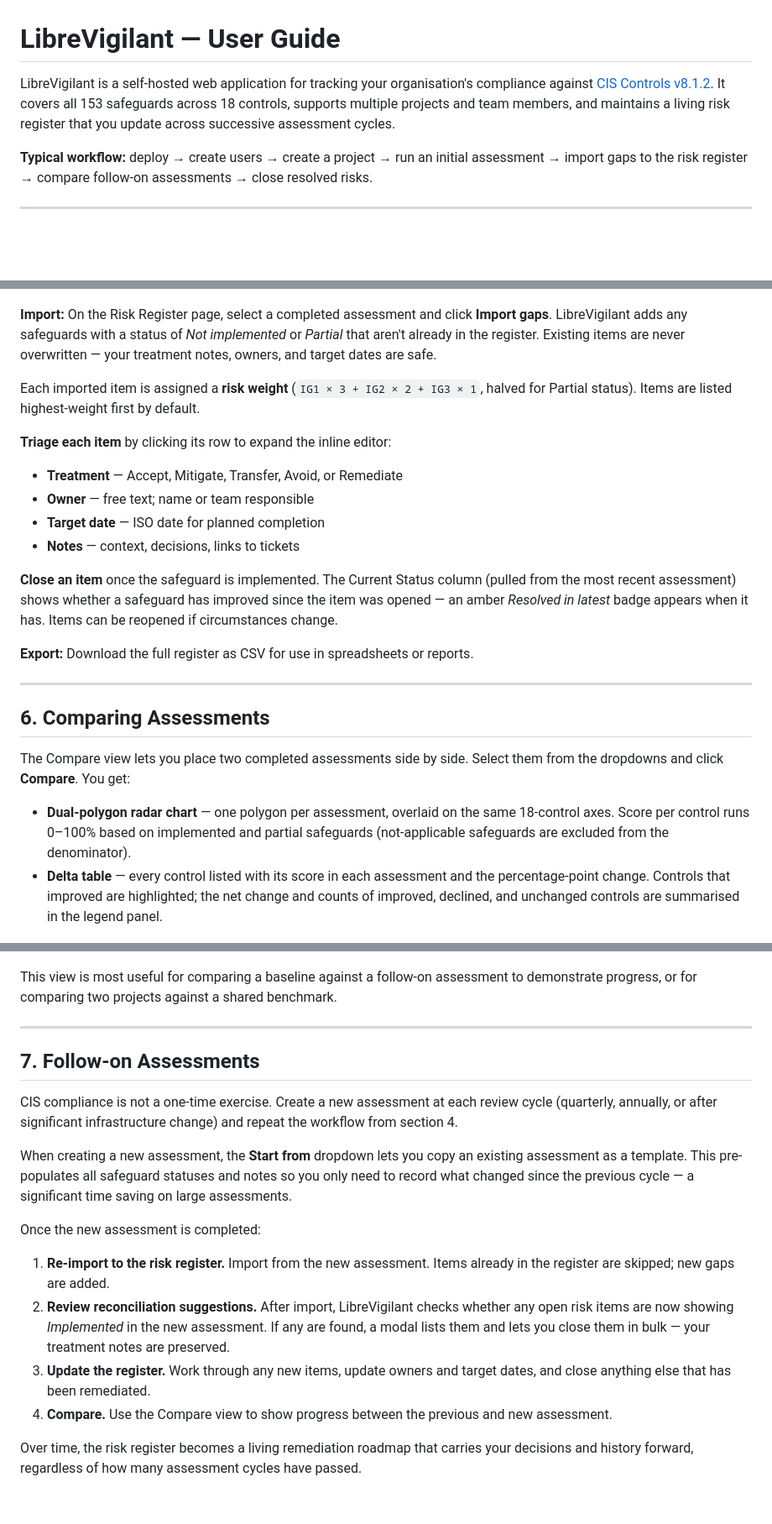
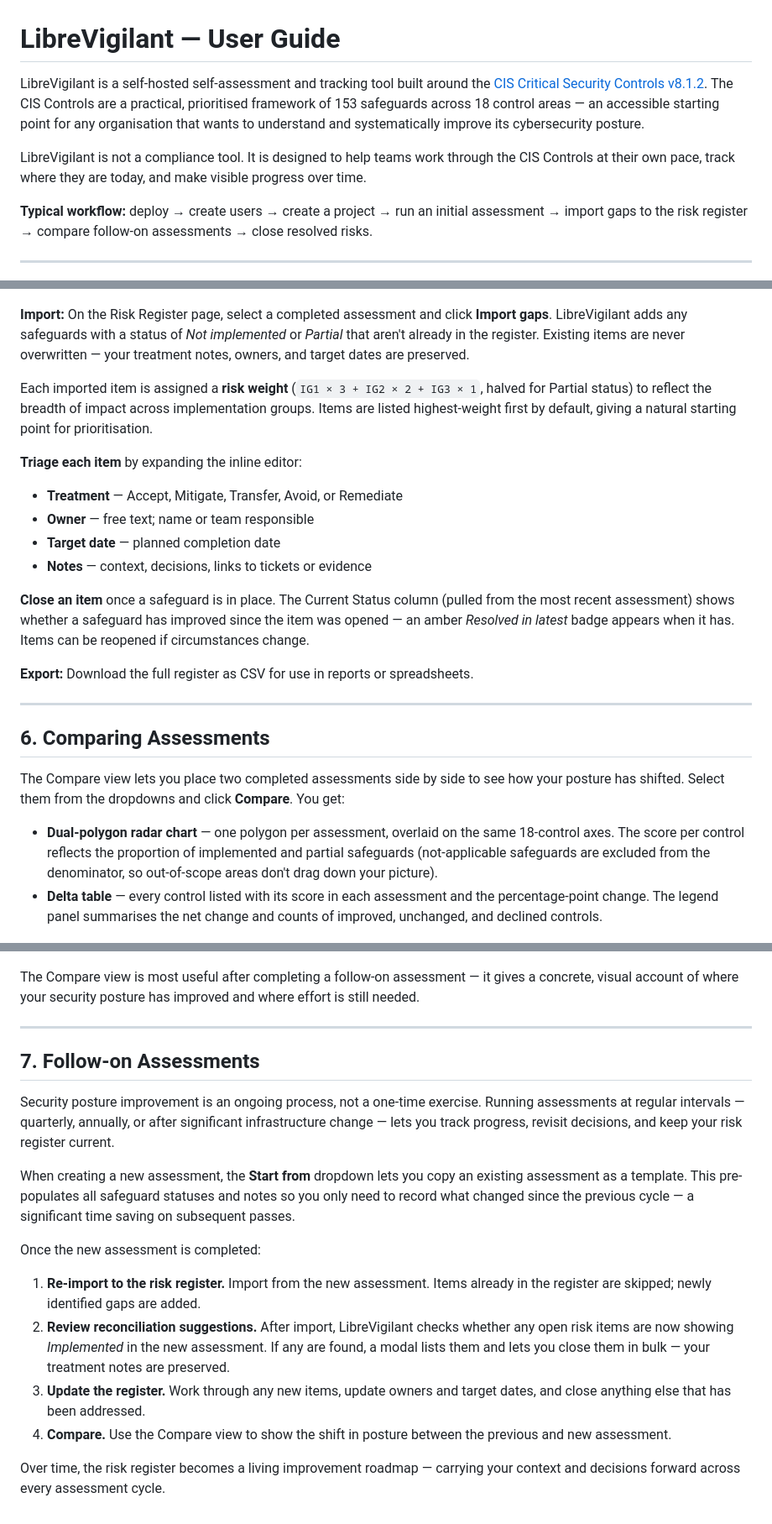
Before and after one commit to thefriendlymanual/libreVigilant, a Markdown page: docs/docs.md, 3 parts joined by grey strips. Shown at 84% size. GitHub-like rendering; blank space fills up the shorter version.

Commit message:
Reframe docs: self-assessment tool for security posture, not compliance
Rewrites the user guide to position LibreVigilant as a self-assessment and
tracking tool that uses the CIS Controls as a practical framework for
understanding and improving cybersecurity posture — not as a compliance tool.

Key changes throughout:
- Opening paragraph explicitly states the tool is not a compliance tool
- "compliance posture" → "security posture"
- "compliance work" → "security improvement work"
- "CIS compliance" → framed as posture improvement
- Status table updated to use plain language ("not in place" vs "absent")
- Added context on Implementation Groups and their intent
- Risk register section emphasises continuity of decisions across cycles
- Compare section reframed around understanding posture shifts
- Follow-on section reframed as ongoing improvement, not periodic compliance

Co-Authored-By: Claude Sonnet 4.6 <noreply@anthropic.com>

```diff
--- a/docs/docs.md
+++ b/docs/docs.md
@@ -1,9 +1,13 @@
 # LibreVigilant — User Guide
 
-LibreVigilant is a self-hosted web application for tracking your organisation's compliance against
-[CIS Controls v8.1.2](https://www.cisecurity.org/controls/v8). It covers all 153 safeguards across
-18 controls, supports multiple projects and team members, and maintains a living risk register that
-you update across successive assessment cycles.
+LibreVigilant is a self-hosted self-assessment and tracking tool built around the
+[CIS Critical Security Controls v8.1.2](https://www.cisecurity.org/controls/v8). The CIS Controls
+are a practical, prioritised framework of 153 safeguards across 18 control areas — an accessible
+starting point for any organisation that wants to understand and systematically improve its
+cybersecurity posture.
+
+LibreVigilant is not a compliance tool. It is designed to help teams work through the CIS Controls
+at their own pace, track where they are today, and make visible progress over time.
 
 **Typical workflow:** deploy → create users → create a project → run an initial assessment →
 import gaps to the risk register → compare follow-on assessments → close resolved risks.
@@ -256,66 +266,69 @@ assessment can be imported into it.
 **Import:** On the Risk Register page, select a completed assessment and click **Import gaps**.
 LibreVigilant adds any safeguards with a status of *Not implemented* or *Partial* that aren't
 already in the register. Existing items are never overwritten — your treatment notes, owners, and
-target dates are safe.
+target dates are preserved.
 
 Each imported item is assigned a **risk weight** (`IG1 × 3 + IG2 × 2 + IG3 × 1`, halved for
-Partial status). Items are listed highest-weight first by default.
+Partial status) to reflect the breadth of impact across implementation groups. Items are listed
+highest-weight first by default, giving a natural starting point for prioritisation.
 
-**Triage each item** by clicking its row to expand the inline editor:
+**Triage each item** by expanding the inline editor:
 
 - **Treatment** — Accept, Mitigate, Transfer, Avoid, or Remediate
 - **Owner** — free text; name or team responsible
-- **Target date** — ISO date for planned completion
-- **Notes** — context, decisions, links to tickets
+- **Target date** — planned completion date
+- **Notes** — context, decisions, links to tickets or evidence
 
-**Close an item** once the safeguard is implemented. The Current Status column (pulled from the
-most recent assessment) shows whether a safeguard has improved since the item was opened — an
-amber *Resolved in latest* badge appears when it has. Items can be reopened if circumstances change.
+**Close an item** once a safeguard is in place. The Current Status column (pulled from the most
+recent assessment) shows whether a safeguard has improved since the item was opened — an amber
+*Resolved in latest* badge appears when it has. Items can be reopened if circumstances change.
 
-**Export:** Download the full register as CSV for use in spreadsheets or reports.
+**Export:** Download the full register as CSV for use in reports or spreadsheets.
 
 ---
 
 ## 6. Comparing Assessments
 
-The Compare view lets you place two completed assessments side by side. Select them from the
-dropdowns and click **Compare**. You get:
+The Compare view lets you place two completed assessments side by side to see how your posture
+has shifted. Select them from the dropdowns and click **Compare**. You get:
 
 - **Dual-polygon radar chart** — one polygon per assessment, overlaid on the same 18-control axes.
-  Score per control runs 0–100% based on implemented and partial safeguards (not-applicable
-  safeguards are excluded from the denominator).
+  The score per control reflects the proportion of implemented and partial safeguards (not-applicable
+  safeguards are excluded from the denominator, so out-of-scope areas don't drag down your picture).
 - **Delta table** — every control listed with its score in each assessment and the percentage-point
-  change. Controls that improved are highlighted; the net change and counts of improved, declined,
-  and unchanged controls are summarised in the legend panel.
+  change. The legend panel summarises the net change and counts of improved, unchanged, and declined
+  controls.
 
 ![Compare view showing dual-polygon radar chart with legend and overall scores](img/07-compare.jpg)
 
 ![Control breakdown table showing A%, B% and delta for all 18 controls](img/08-compare-delta.jpg)
 
-This view is most useful for comparing a baseline against a follow-on assessment to demonstrate
-progress, or for comparing two projects against a shared benchmark.
+The Compare view is most useful after completing a follow-on assessment — it gives a concrete,
+visual account of where your security posture has improved and where effort is still needed.
 
 ---
 
 ## 7. Follow-on Assessments
 
-CIS compliance is not a one-time exercise. Create a new assessment at each review cycle (quarterly,
-annually, or after significant infrastructure change) and repeat the workflow from section 4.
+Security posture improvement is an ongoing process, not a one-time exercise. Running assessments
+at regular intervals — quarterly, annually, or after significant infrastructure change — lets you
+track progress, revisit decisions, and keep your risk register current.
 
 When creating a new assessment, the **Start from** dropdown lets you copy an existing assessment
 as a template. This pre-populates all safeguard statuses and notes so you only need to record
-what changed since the previous cycle — a significant time saving on large assessments.
+what changed since the previous cycle — a significant time saving on subsequent passes.
 
 Once the new assessment is completed:
 
 1. **Re-import to the risk register.** Import from the new assessment. Items already in the
-   register are skipped; new gaps are added.
-2. **Review reconciliation suggestions.** After import, LibreVigilant checks whether any open risk
-   items are now showing *Implemented* in the new assessment. If any are found, a modal lists them
-   and lets you close them in bulk — your treatment notes are preserved.
+   register are skipped; newly identified gaps are added.
+2. **Review reconciliation suggestions.** After import, LibreVigilant checks whether any open
+   risk items are now showing *Implemented* in the new assessment. If any are found, a modal
+   lists them and lets you close them in bulk — your treatment notes are preserved.
 3. **Update the register.** Work through any new items, update owners and target dates, and close
-   anything else that has been remediated.
-4. **Compare.** Use the Compare view to show progress between the previous and new assessment.
+   anything else that has been addressed.
+4. **Compare.** Use the Compare view to show the shift in posture between the previous and new
+   assessment.
 
-Over time, the risk register becomes a living remediation roadmap that carries your decisions and
-history forward, regardless of how many assessment cycles have passed.
+Over time, the risk register becomes a living improvement roadmap — carrying your context and
+decisions forward across every assessment cycle.
```
Also changed, not shown: other parts of docs/docs.md (+21 -15 lines).
